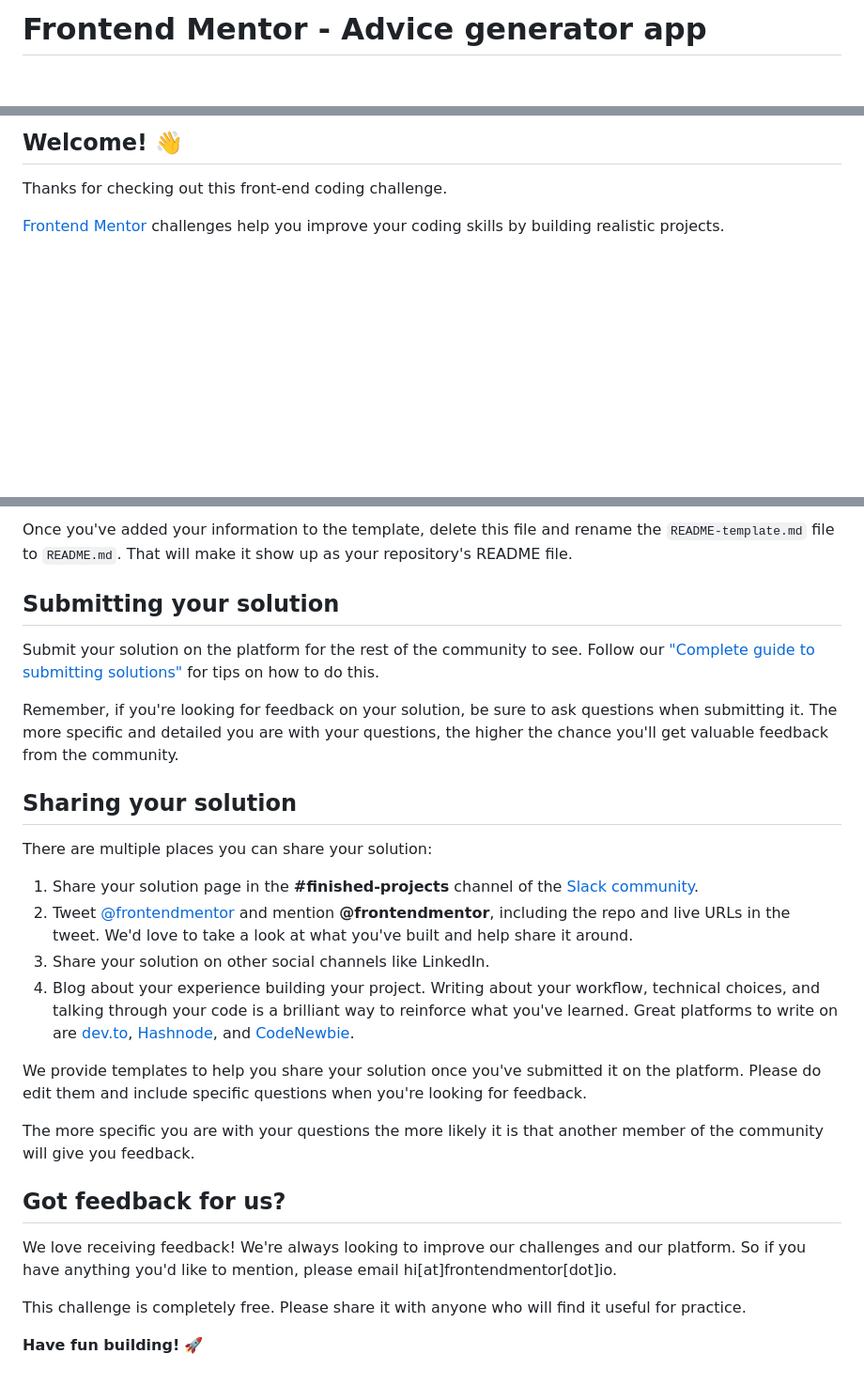
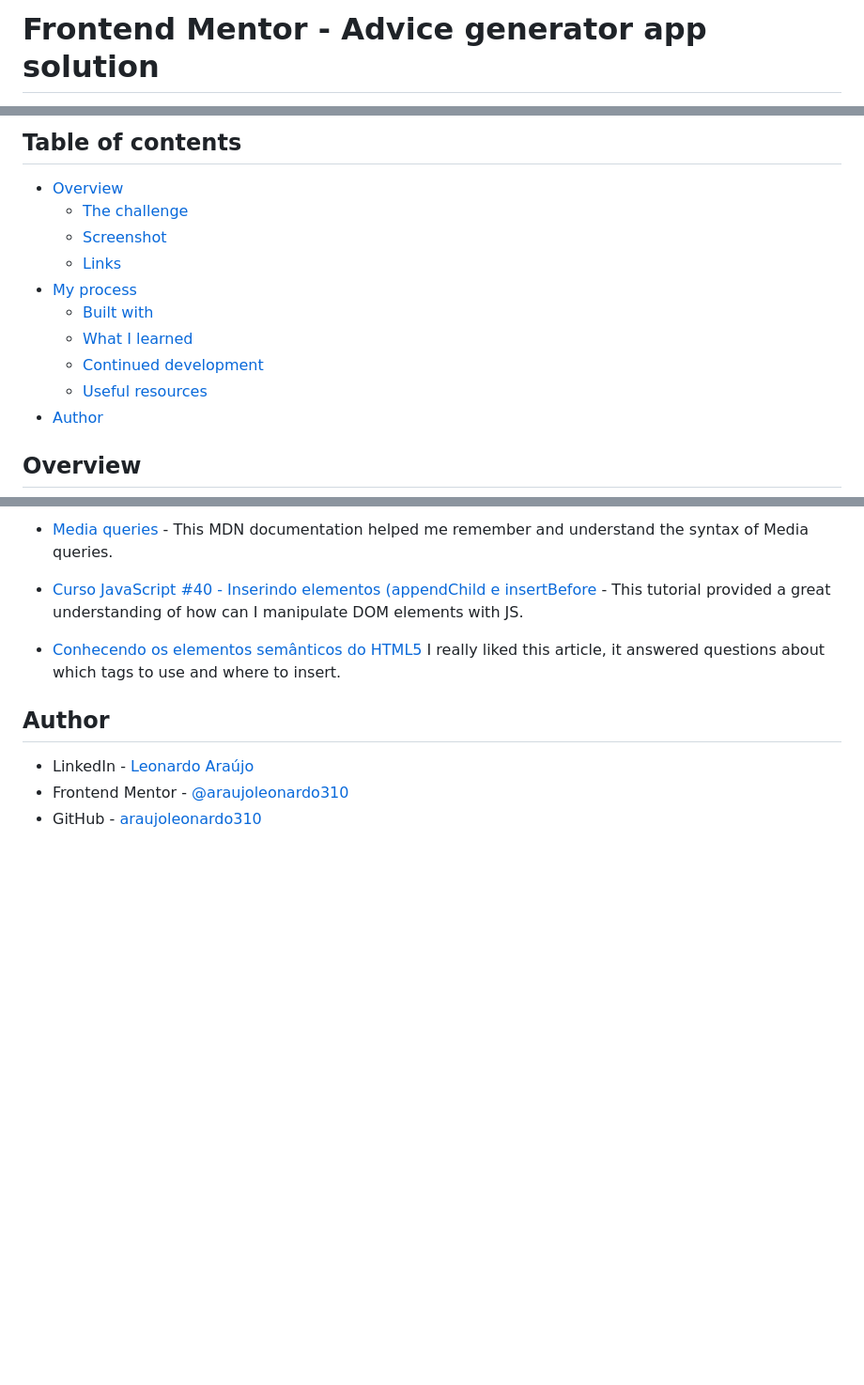
Before and after one commit to araujoleonardo310/advice-generator-app-main, a Markdown page: README.md, 3 parts joined by grey strips. Shown: that part at 94% size. Rendered like a GitHub page; blank space fills up the shorter version.

```diff
--- a/README.md
+++ b/README.md
@@ -1,2 +1,2 @@
-# Frontend Mentor - Advice generator app
+# Frontend Mentor - Advice generator app solution
 
@@ -4,7 +4,16 @@
 
-## Welcome! 👋
+## Table of contents
 
-Thanks for checking out this front-end coding challenge.
+- [Overview](#overview)
+  - [The challenge](#the-challenge)
+  - [Screenshot](#screenshot)
+  - [Links](#links)
+- [My process](#my-process)
+  - [Built with](#built-with)
+  - [What I learned](#what-i-learned)
+  - [Continued development](#continued-development)
+  - [Useful resources](#useful-resources)
+- [Author](#author)
 
-[Frontend Mentor](https://www.frontendmentor.io) challenges help you improve your coding skills by building realistic projects.
+## Overview
 
@@ -65,29 +93,12 @@ The template provides a guide for what to add. A custom `README` will help you e
 
-Once you've added your information to the template, delete this file and rename the `README-template.md` file to `README.md`. That will make it show up as your repository's README file.
+- [Media queries](https://developer.mozilla.org/pt-BR/docs/Web/CSS/Media_Queries/Using_media_queries) - This MDN documentation helped me remember and understand the syntax of Media queries.
 
-## Submitting your solution
+- [Curso JavaScript #40 - Inserindo elementos (appendChild e insertBefore](https://youtu.be/0XJyTa6B-GA) - This tutorial provided a great understanding of how can I manipulate DOM elements with JS.
 
-Submit your solution on the platform for the rest of the community to see. Follow our ["Complete guide to submitting solutions"](https://medium.com/frontend-mentor/a-complete-guide-to-submitting-solutions-on-frontend-mentor-ac6384162248) for tips on how to do this.
+- [Conhecendo os elementos semânticos do HTML5](https://medium.com/reprogramabr/semanticahtml5-5252b4937f0a) I really liked this article, it answered questions about which tags to use and where to insert.
 
-Remember, if you're looking for feedback on your solution, be sure to ask questions when submitting it. The more specific and detailed you are with your questions, the higher the chance you'll get valuable feedback from the community.
+## Author
 
-## Sharing your solution
-
-There are multiple places you can share your solution:
-
-1. Share your solution page in the **#finished-projects** channel of the [Slack community](https://www.frontendmentor.io/slack).
-2. Tweet [@frontendmentor](https://twitter.com/frontendmentor) and mention **@frontendmentor**, including the repo and live URLs in the tweet. We'd love to take a look at what you've built and help share it around.
-3. Share your solution on other social channels like LinkedIn.
-4. Blog about your experience building your project. Writing about your workflow, technical choices, and talking through your code is a brilliant way to reinforce what you've learned. Great platforms to write on are [dev.to](https://dev.to/), [Hashnode](https://hashnode.com/), and [CodeNewbie](https://community.codenewbie.org/).
-
-We provide templates to help you share your solution once you've submitted it on the platform. Please do edit them and include specific questions when you're looking for feedback.
-
-The more specific you are with your questions the more likely it is that another member of the community will give you feedback.
-
-## Got feedback for us?
-
-We love receiving feedback! We're always looking to improve our challenges and our platform. So if you have anything you'd like to mention, please email hi[at]frontendmentor[dot]io.
-
-This challenge is completely free. Please share it with anyone who will find it useful for practice.
-
-**Have fun building!** 🚀
+- LinkedIn - [Leonardo Araújo](https://www.linkedin.com/in/araujoleonardo310/)
+- Frontend Mentor - [@araujoleonardo310](https://www.frontendmentor.io/profile/araujoleonardo310)
+- GitHub - [araujoleonardo310](https://github.com/araujoleonardo310)
```
Also changed, not shown: other parts of README.md (+52 -33 lines), assets/README-template.md (deleted, +0 -110 lines), assets/design/style-guide.md (renamed from assets/style-guide.md), assets/screenshot/Overview-project.png, assets/screenshot/overview-project.gif (added), 1 other file.
